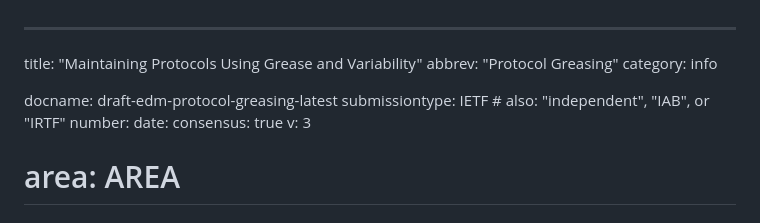
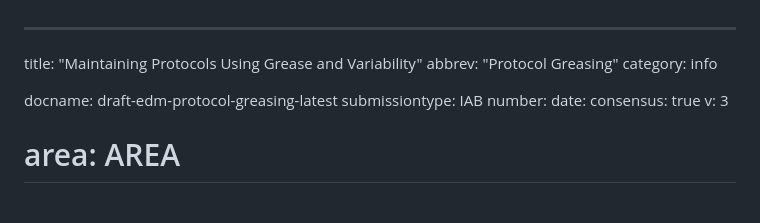
Before and after one commit to intarchboard/draft-protocol-greasing, a Markdown page: draft-edm-protocol-greasing.md, the part around the change. GitHub-like rendering.

Commit message:
Change submission type to IAB
I _think_ that's what we want(?)

```diff
--- a/draft-edm-protocol-greasing.md
+++ b/draft-edm-protocol-greasing.md
@@ -4,7 +4,7 @@ abbrev: "Protocol Greasing"
 category: info
 
 docname: draft-edm-protocol-greasing-latest
-submissiontype: IETF  # also: "independent", "IAB", or "IRTF"
+submissiontype: IAB
 number:
 date:
 consensus: true
```
